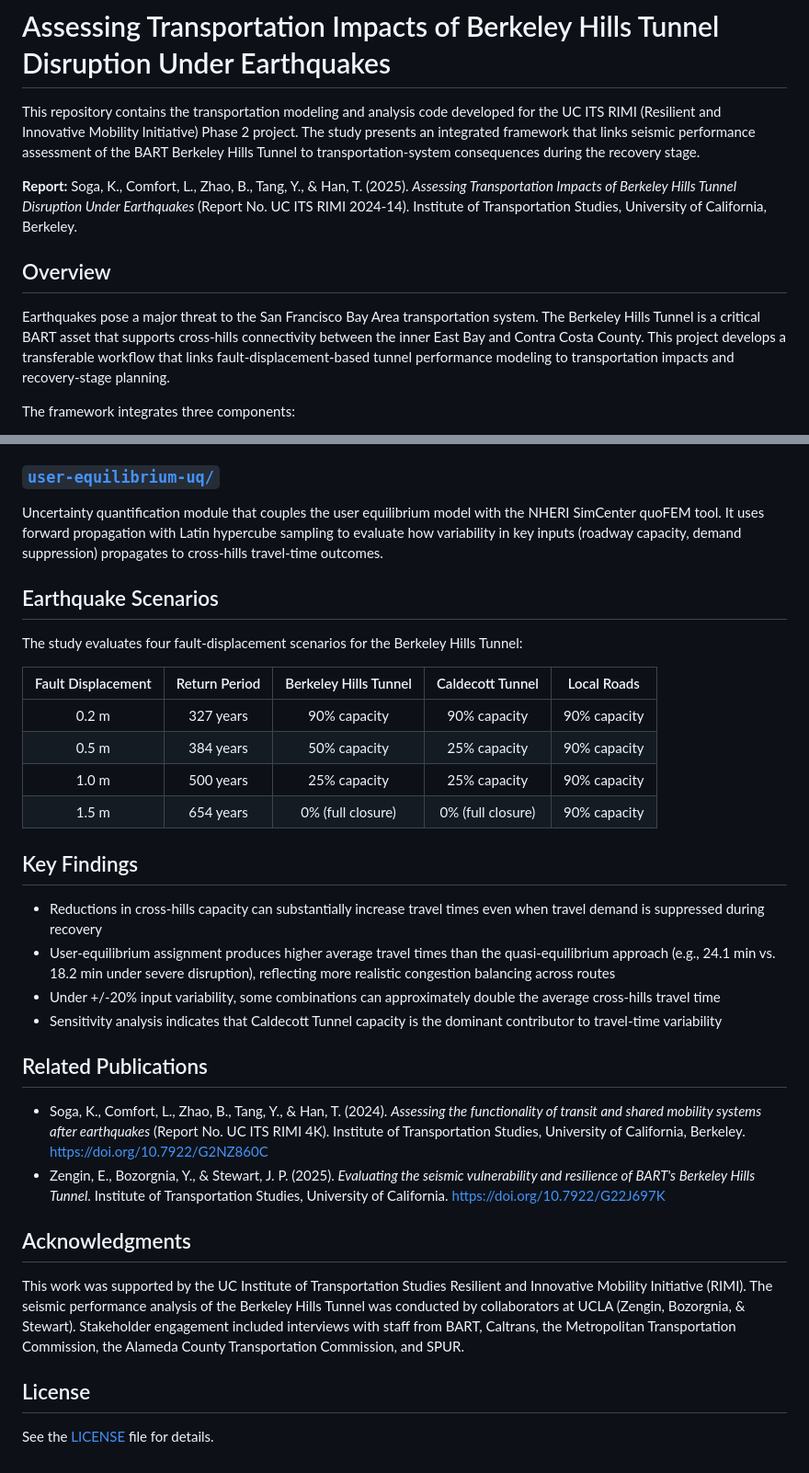
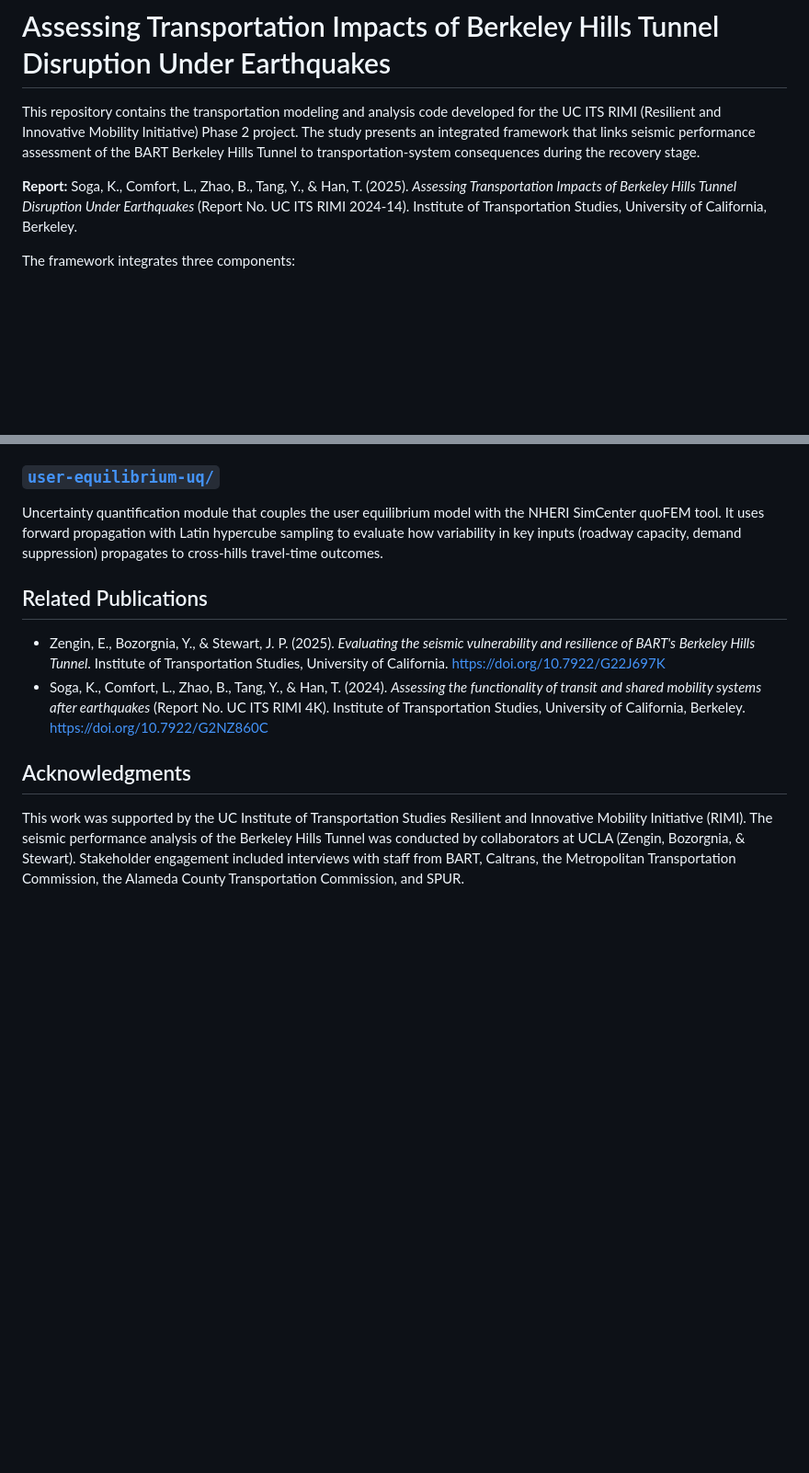
Before and after one commit to tyhan999/berkeley-hills-tunnel, a Markdown page: README.md, 2 parts joined by grey strips. Shown at 92% size. Drawn GitHub-style; blank space fills up the shorter version.

Commit message:
Revise README
Removed sections on overview, earthquake scenarios, key findings, and license from the README.

```diff
--- a/README.md
+++ b/README.md
@@ -3,10 +3,6 @@
 This repository contains the transportation modeling and analysis code developed for the UC ITS RIMI (Resilient and Innovative Mobility Initiative) Phase 2 project. The study presents an integrated framework that links seismic performance assessment of the BART Berkeley Hills Tunnel to transportation-system consequences during the recovery stage.
 
 **Report:** Soga, K., Comfort, L., Zhao, B., Tang, Y., & Han, T. (2025). *Assessing Transportation Impacts of Berkeley Hills Tunnel Disruption Under Earthquakes* (Report No. UC ITS RIMI 2024-14). Institute of Transportation Studies, University of California, Berkeley.
-
-## Overview
-
-Earthquakes pose a major threat to the San Francisco Bay Area transportation system. The Berkeley Hills Tunnel is a critical BART asset that supports cross-hills connectivity between the inner East Bay and Contra Costa County. This project develops a transferable workflow that links fault-displacement-based tunnel performance modeling to transportation impacts and recovery-stage planning.
 
 The framework integrates three components:
 
@@ -35,33 +31,11 @@ User equilibrium traffic assignment model based on Wardrop's first principle, so
 
 Uncertainty quantification module that couples the user equilibrium model with the NHERI SimCenter quoFEM tool. It uses forward propagation with Latin hypercube sampling to evaluate how variability in key inputs (roadway capacity, demand suppression) propagates to cross-hills travel-time outcomes.
 
-## Earthquake Scenarios
-
-The study evaluates four fault-displacement scenarios for the Berkeley Hills Tunnel:
-
-| Fault Displacement | Return Period | Berkeley Hills Tunnel | Caldecott Tunnel | Local Roads |
-|:------------------:|:------------:|:---------------------:|:----------------:|:-----------:|
-| 0.2 m              | 327 years    | 90% capacity          | 90% capacity     | 90% capacity |
-| 0.5 m              | 384 years    | 50% capacity          | 25% capacity     | 90% capacity |
-| 1.0 m              | 500 years    | 25% capacity          | 25% capacity     | 90% capacity |
-| 1.5 m              | 654 years    | 0% (full closure)     | 0% (full closure)| 90% capacity |
-
-## Key Findings
-
-- Reductions in cross-hills capacity can substantially increase travel times even when travel demand is suppressed during recovery
-- User-equilibrium assignment produces higher average travel times than the quasi-equilibrium approach (e.g., 24.1 min vs. 18.2 min under severe disruption), reflecting more realistic congestion balancing across routes
-- Under +/-20% input variability, some combinations can approximately double the average cross-hills travel time
-- Sensitivity analysis indicates that Caldecott Tunnel capacity is the dominant contributor to travel-time variability
-
 ## Related Publications
 
+- Zengin, E., Bozorgnia, Y., & Stewart, J. P. (2025). *Evaluating the seismic vulnerability and resilience of BART's Berkeley Hills Tunnel*. Institute of Transportation Studies, University of California. [https://doi.org/10.7922/G22J697K](https://doi.org/10.7922/G22J697K)
 - Soga, K., Comfort, L., Zhao, B., Tang, Y., & Han, T. (2024). *Assessing the functionality of transit and shared mobility systems after earthquakes* (Report No. UC ITS RIMI 4K). Institute of Transportation Studies, University of California, Berkeley. [https://doi.org/10.7922/G2NZ860C](https://doi.org/10.7922/G2NZ860C)
-- Zengin, E., Bozorgnia, Y., & Stewart, J. P. (2025). *Evaluating the seismic vulnerability and resilience of BART's Berkeley Hills Tunnel*. Institute of Transportation Studies, University of California. [https://doi.org/10.7922/G22J697K](https://doi.org/10.7922/G22J697K)
 
 ## Acknowledgments
 
 This work was supported by the UC Institute of Transportation Studies Resilient and Innovative Mobility Initiative (RIMI). The seismic performance analysis of the Berkeley Hills Tunnel was conducted by collaborators at UCLA (Zengin, Bozorgnia, & Stewart). Stakeholder engagement included interviews with staff from BART, Caltrans, the Metropolitan Transportation Commission, the Alameda County Transportation Commission, and SPUR.
-
-## License
-
-See the [LICENSE](user-equilibrium-model/LICENSE) file for details.
```
